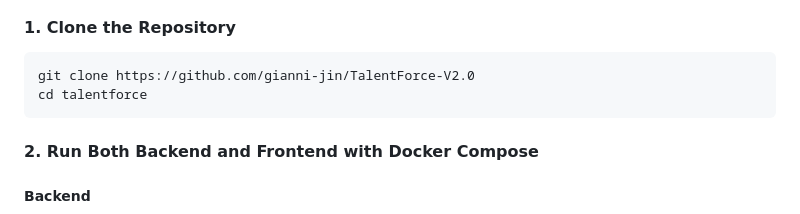
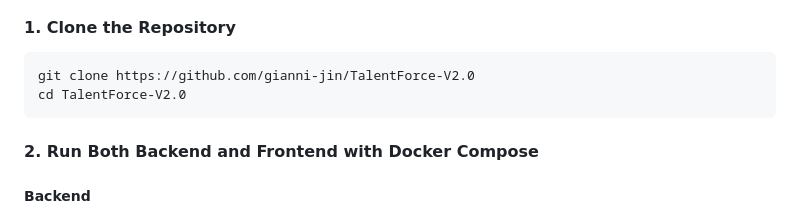
Before and after one commit to gianni-jin/TalentForce-V2.0, a Markdown page: README.md, the part around the change. GitHub-like rendering.

````diff
--- a/README.md
+++ b/README.md
@@ -93,7 +93,7 @@ Here is a simple schema overview:
 #### **1. Clone the Repository**
 ```bash
 git clone https://github.com/gianni-jin/TalentForce-V2.0
-cd talentforce
+cd TalentForce-V2.0
 ```
 
 #### **2. Run Both Backend and Frontend with Docker Compose**
````
